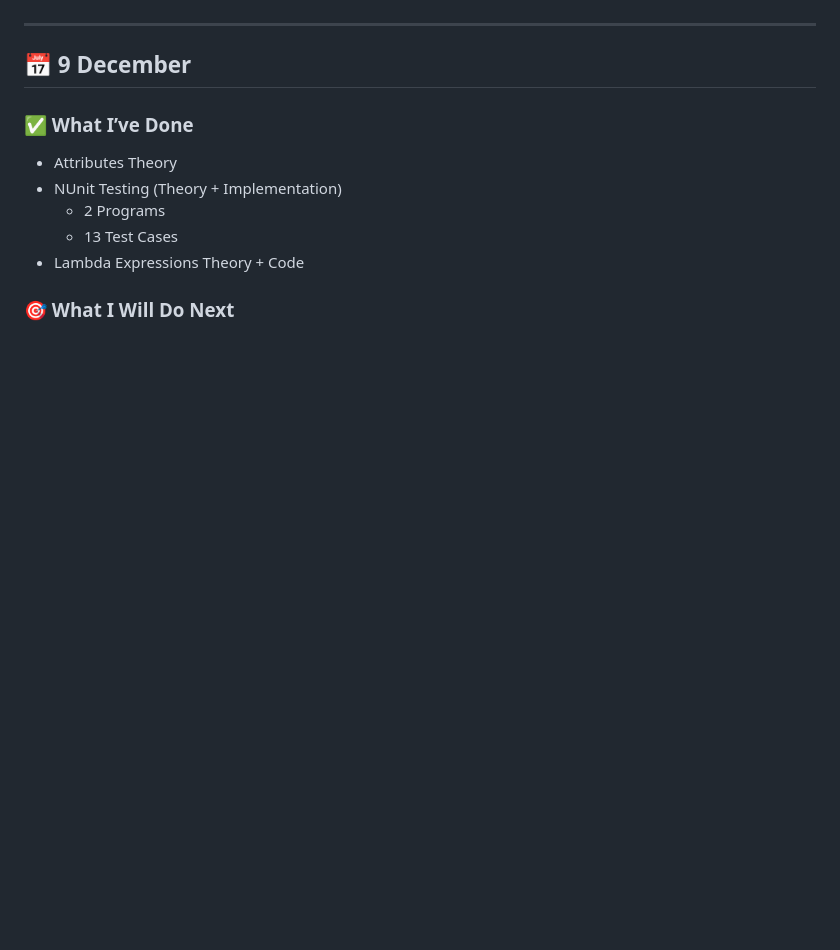
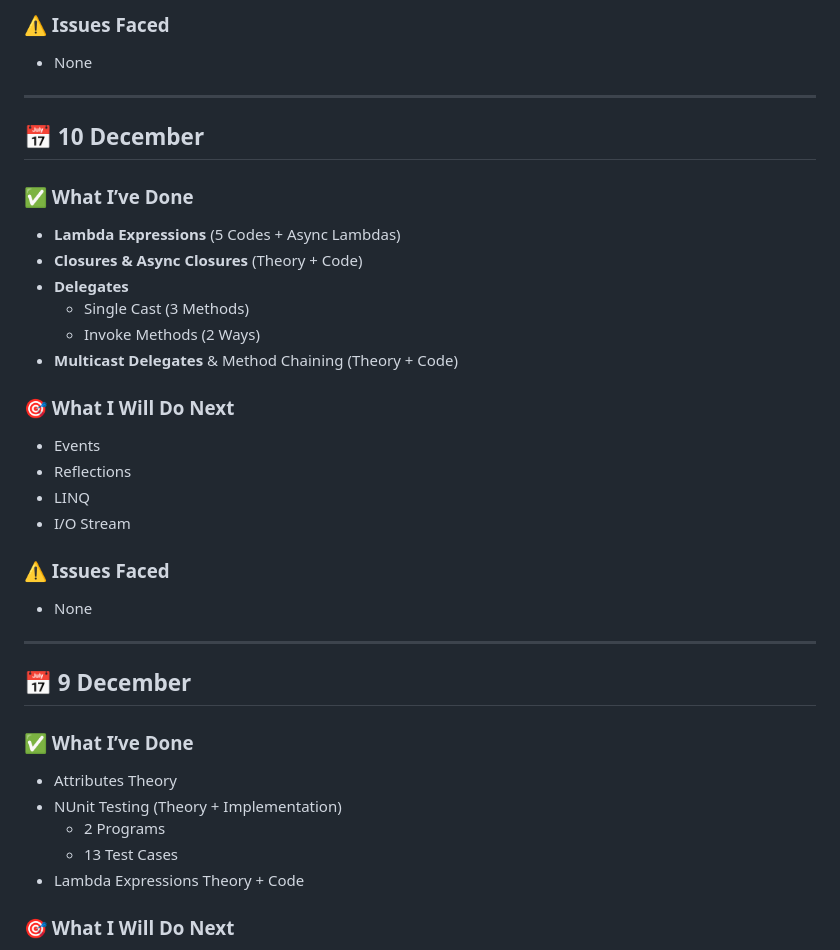
Before and after one commit to alamdilshad87/BridgeLabz_Training_AMTPL, a Markdown page: README.md, the part around one of its changes. Rendered like a GitHub page; blank space fills up the shorter version.

Commit message:
Update README with training progress entries

```diff
--- a/README.md
+++ b/README.md
@@ -3,3 +125,25 @@ A detailed log of my daily learning, coding, and progress during the BridgeLabZ
+### ⚠️ Issues Faced
+- None
+
+---
+
+## 📅 **10 December**
+### ✅ What I’ve Done
+- **Lambda Expressions** (5 Codes + Async Lambdas)
+- **Closures & Async Closures** (Theory + Code)
+- **Delegates**
+  - Single Cast (3 Methods)
+  - Invoke Methods (2 Ways)
+- **Multicast Delegates** & Method Chaining (Theory + Code)
+
+### 🎯 What I Will Do Next
+- Events
+- Reflections
+- LINQ
+- I/O Stream
+
+### ⚠️ Issues Faced
+- None
 
 ---
 
```
Also changed, not shown: other parts of README.md (+122 -0 lines).
